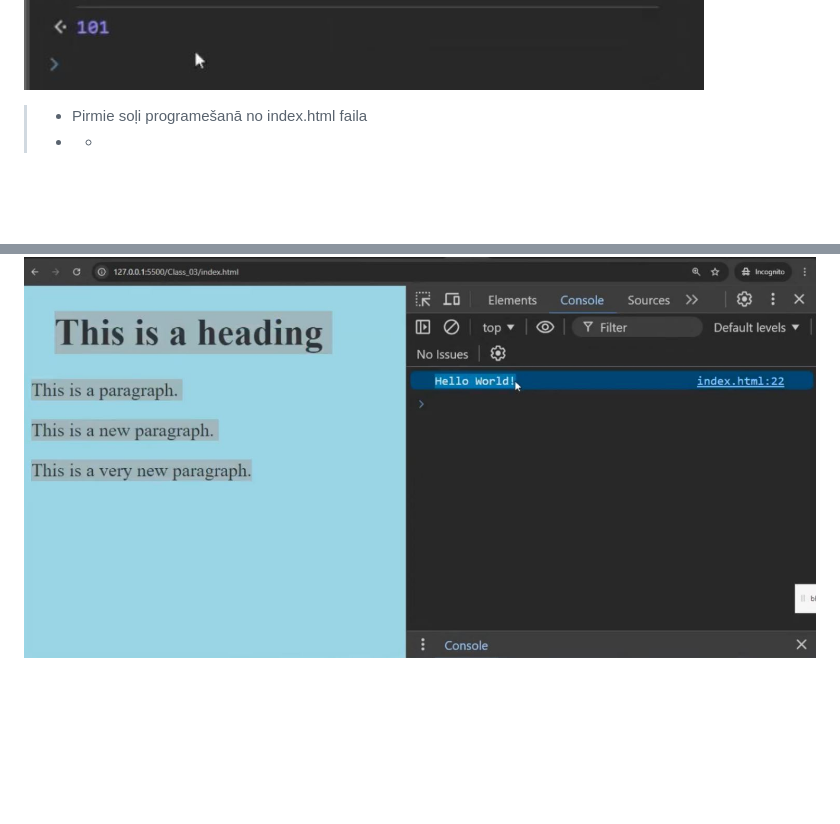
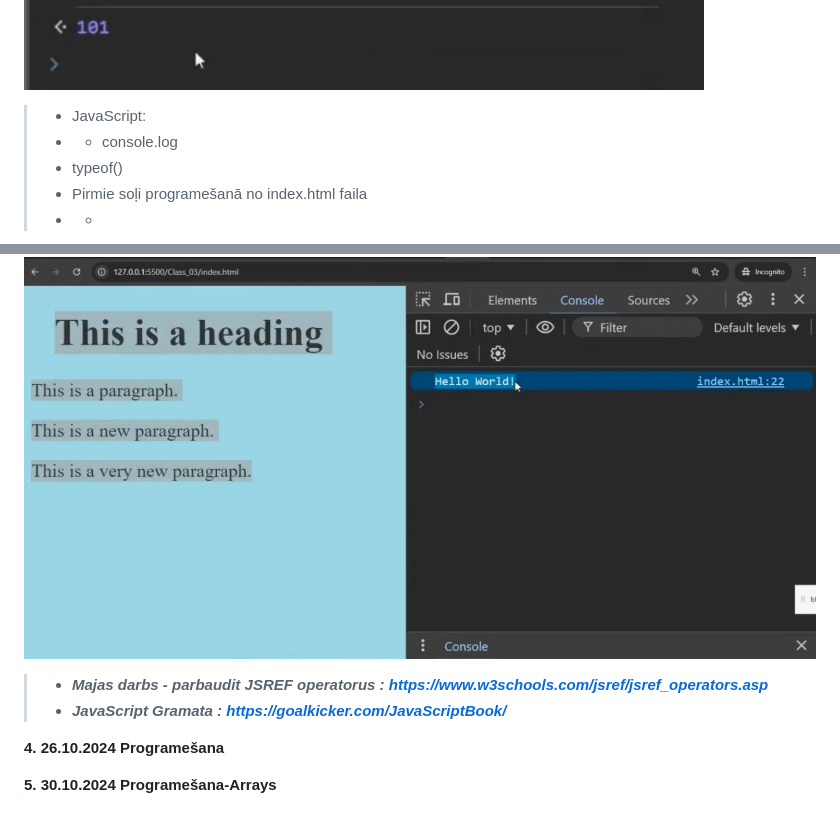
Before and after one commit to Nikn1977/DialogsAB_JS, a Markdown page: README.md, 2 parts joined by grey strips. Drawn GitHub-style; blank space fills up the shorter version.

```diff
--- a/README.md
+++ b/README.md
@@ -79,7 +88,9 @@ Ka strdada saitu atveršana
       width="1200"
       height="500"
     />
-
+>- JavaScript:
+>- - console.log
+>  - typeof()
 >- Pirmie soļi programešanā no index.html faila
 >- - <script> console.log("Hello World!)"; </script>
 >
@@ -88,3 +99,18 @@ Ka strdada saitu atveršana
       width="1200"
       height="500"
     />
+
+>- ***Majas darbs - parbaudit JSREF operatorus : https://www.w3schools.com/jsref/jsref_operators.asp***
+>- ***JavaScript Gramata : https://goalkicker.com/JavaScriptBook/***
+</br>
+
+</br>
+</br>
+
+
+**4. 26.10.2024 Programešana**
+
+</br>
+</br>
+
+**5. 30.10.2024 Programešana-Arrays**
```
Also changed, not shown: other parts of README.md (+9 -0 lines).
